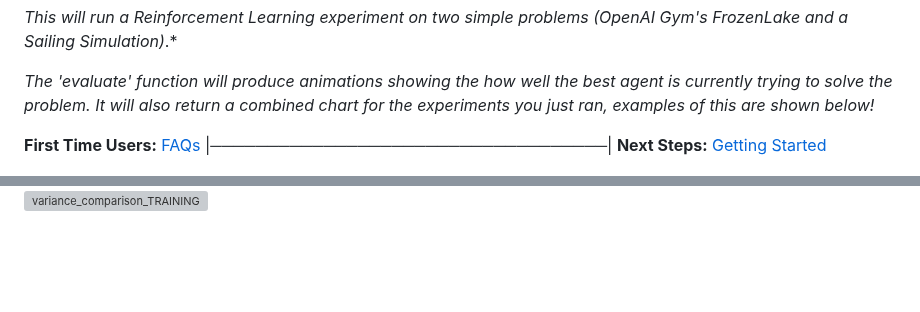
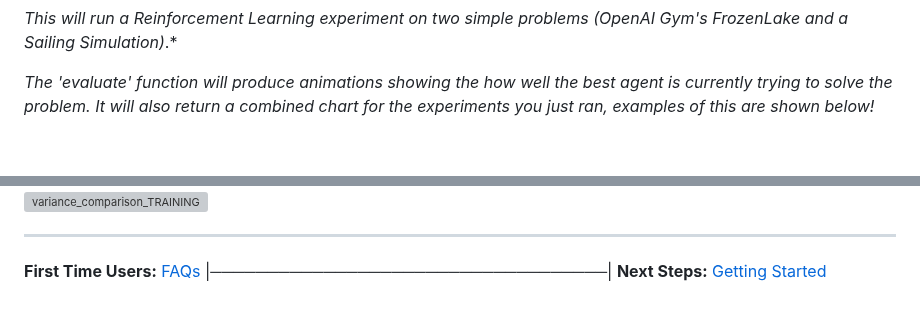
Before and after one commit to pdfosborne/elsciRL-Wiki, a Markdown page: README.md, 2 parts joined by grey strips. GitHub-like rendering; blank space fills up the shorter version; grey boxes are pictures that could not be loaded.

Commit message:
vault backup: 2025-01-01 17:14:39

```diff
--- a/README.md
+++ b/README.md
@@ -49,8 +49,6 @@ exp.evaluate()
 
 *The 'evaluate' function will produce animations showing the how well the best agent is currently trying to solve the problem. It will also return a combined chart for the experiments you just ran, examples of this are shown below!*
 
-**First Time Users:** [FAQs](<../../FAQs.md>) |───────────────────────────────────| **Next Steps:** [Getting Started](<./Documentation/I - Introduction/1 - Getting Started.md>) </div>
-
 
 <div align="center">
   <img src="https://github.com/pdfosborne/elsciRL-Wiki/blob/main/Documentation/I%20-%20Introduction/attachments/sailing_setup.png?raw=true" width="240" />
@@ -58,3 +56,7 @@ exp.evaluate()
 </div>
 
 ![variance\_comparison\_TRAINING](<./Documentation/I - Introduction/attachments/variance_comparison_TRAINING.png>)
+
+---
+
+**First Time Users:** [FAQs](<./FAQs.md>) |───────────────────────────────────| **Next Steps:** [Getting Started](<./Documentation/I - Introduction/1 - Getting Started.md>) </div>
```
Also changed, not shown: other parts of README.md (+1 -1 lines).
